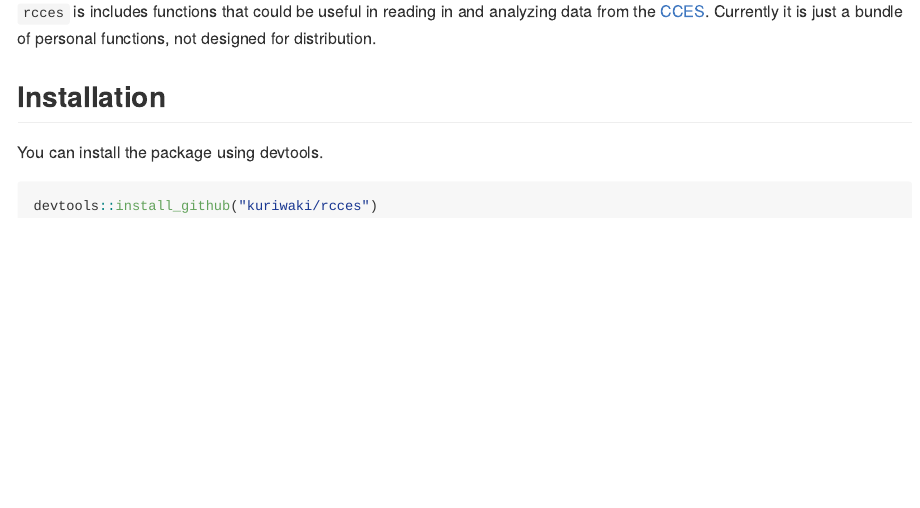
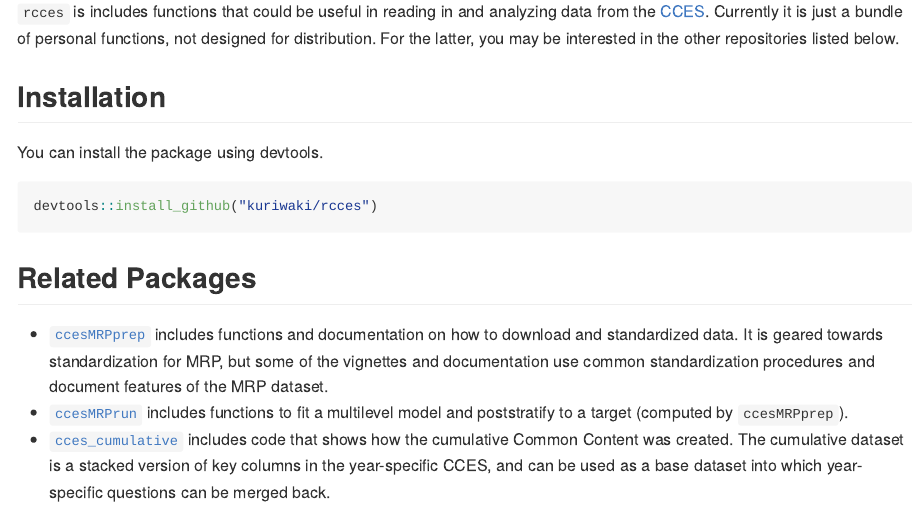
Before and after one commit to kuriwaki/rcces, an R Markdown document (README.Rmd): the page in a window 1100 px wide, from 110 px down. The pictures show the output file README.md that the author committed with the source, drawn offline in the style of GitHub.

Commit message:
clarify relationships with other packages

````diff
--- a/README.Rmd
+++ b/README.Rmd
@@ -8,7 +8,7 @@ knitr::opts_chunk$set(echo = TRUE)
 ```
 
 
-`rcces` is includes functions that could be useful in reading in and analyzing data from the [CCES](https://dataverse.harvard.edu/dataset.xhtml?persistentId=doi:10.7910/DVN/II2DB6). Currently it is just a bundle of personal functions, not designed for distribution.
+`rcces` is includes functions that could be useful in reading in and analyzing data from the [CCES](https://dataverse.harvard.edu/dataset.xhtml?persistentId=doi:10.7910/DVN/II2DB6). Currently it is just a bundle of personal functions, not designed for distribution. For the latter, you may be interested in the other repositories listed below.
 
 
 ## Installation
@@ -18,3 +18,10 @@ You can install the package using devtools.
 ```{r, eval = FALSE}
 devtools::install_github("kuriwaki/rcces")
 ```
+
+
+## Related Packages
+
+- [`ccesMRPprep`](https://www.shirokuriwaki.com/ccesMRPprep/reference/index.html) includes functions and documentation on how to download and standardized data. It is geared towards standardization for MRP, but some of the vignettes and documentation use common standardization procedures and document features of the MRP dataset.
+- [`ccesMRPrun`](https://github.com/kuriwaki/ccesMRPrun/tree/master/R) includes functions to fit a multilevel model and poststratify to a target (computed by `ccesMRPprep`).
+- [`cces_cumulative`](https://github.com/kuriwaki/cces_cumulative) includes code that shows how the cumulative Common Content was created. The cumulative dataset is a stacked version of key columns in the year-specific CCES, and can be used as a base dataset into which year-specific questions can be merged back.
````
Also changed, not shown: README.md.
